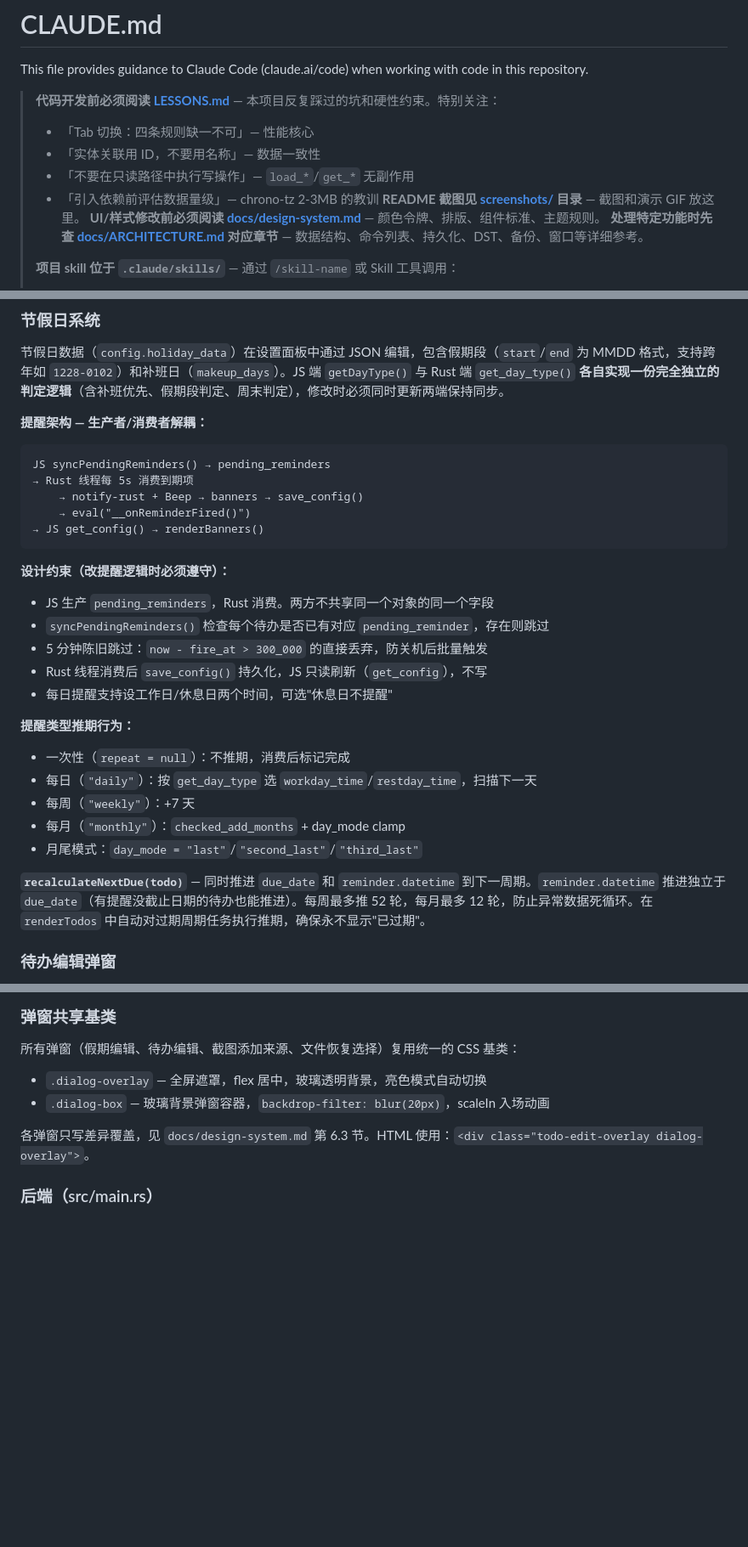
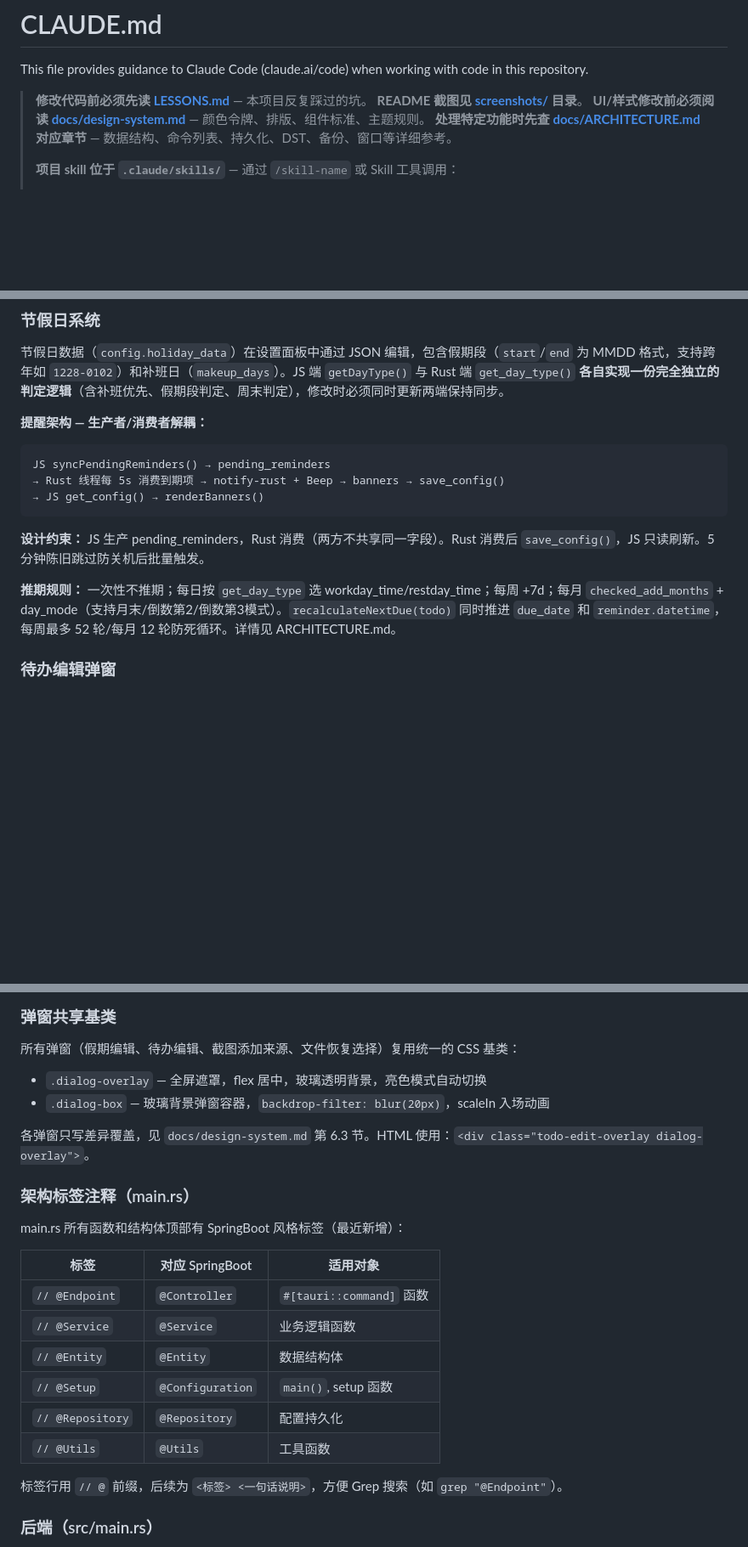
Before and after one commit to super-dakubo/hrbTools, a Markdown page: CLAUDE.md, 3 parts joined by grey strips. Shown at 85% size. GitHub-like rendering; blank space fills up the shorter version.

Commit message:
docs: update CLAUDE.md - sync line counts, add annotation tags, trim reminder section
Co-Authored-By: Claude Opus 4.5 <noreply@anthropic.com>

````diff
--- a/CLAUDE.md
+++ b/CLAUDE.md
@@ -2,12 +2,8 @@
 
 This file provides guidance to Claude Code (claude.ai/code) when working with code in this repository.
 
-> **代码开发前必须阅读 [LESSONS.md](./docs/LESSONS.md)** — 本项目反复踩过的坑和硬性约束。特别关注：
-> - 「Tab 切换：四条规则缺一不可」— 性能核心
-> - 「实体关联用 ID，不要用名称」— 数据一致性
-> - 「不要在只读路径中执行写操作」— `load_*`/`get_*` 无副作用
-> - 「引入依赖前评估数据量级」— chrono-tz 2-3MB 的教训
-> **README 截图见 [screenshots/](./screenshots/) 目录** — 截图和演示 GIF 放这里。
+> **修改代码前必须先读 [LESSONS.md](./docs/LESSONS.md)** — 本项目反复踩过的坑。
+> **README 截图见 [screenshots/](./screenshots/) 目录**。
 > **UI/样式修改前必须阅读 [docs/design-system.md](./docs/design-system.md)** — 颜色令牌、排版、组件标准、主题规则。
 > **处理特定功能时先查 [docs/ARCHITECTURE.md](./docs/ARCHITECTURE.md) 对应章节** — 数据结构、命令列表、持久化、DST、备份、窗口等详细参考。
 >
@@ -111,29 +107,13 @@ SlotConfig { id: UUID, name, file_paths: Vec<String>, next_backup_number, key_fi
 
 ```text
 JS syncPendingReminders() → pending_reminders
-→ Rust 线程每 5s 消费到期项
-    → notify-rust + Beep → banners → save_config()
-    → eval("__onReminderFired()")
+→ Rust 线程每 5s 消费到期项 → notify-rust + Beep → banners → save_config()
 → JS get_config() → renderBanners()
 ```
 
-**设计约束（改提醒逻辑时必须遵守）：**
+**设计约束：** JS 生产 pending_reminders，Rust 消费（两方不共享同一字段）。Rust 消费后 `save_config()`，JS 只读刷新。5 分钟陈旧跳过防关机后批量触发。
 
-- JS 生产 `pending_reminders`，Rust 消费。两方不共享同一个对象的同一个字段
-- `syncPendingReminders()` 检查每个待办是否已有对应 `pending_reminder`，存在则跳过
-- 5 分钟陈旧跳过：`now - fire_at > 300_000` 的直接丢弃，防关机后批量触发
-- Rust 线程消费后 `save_config()` 持久化，JS 只读刷新（`get_config`），不写
-- 每日提醒支持设工作日/休息日两个时间，可选"休息日不提醒"
-
-**提醒类型推期行为：**
-
-- 一次性（`repeat = null`）：不推期，消费后标记完成
-- 每日（`"daily"`）：按 `get_day_type` 选 `workday_time`/`restday_time`，扫描下一天
-- 每周（`"weekly"`）：+7 天
-- 每月（`"monthly"`）：`checked_add_months` + day_mode clamp
-- 月尾模式：`day_mode = "last"`/`"second_last"`/`"third_last"`
-
-**`recalculateNextDue(todo)`** — 同时推进 `due_date` 和 `reminder.datetime` 到下一周期。`reminder.datetime` 推进独立于 `due_date`（有提醒没截止日期的待办也能推进）。每周最多推 52 轮，每月最多 12 轮，防止异常数据死循环。在 `renderTodos` 中自动对过期周期任务执行推期，确保永不显示"已过期"。
+**推期规则：** 一次性不推期；每日按 `get_day_type` 选 workday_time/restday_time；每周 +7d；每月 `checked_add_months` + day_mode（支持月末/倒数第2/倒数第3模式）。`recalculateNextDue(todo)` 同时推进 `due_date` 和 `reminder.datetime`，每周最多 52 轮/每月 12 轮防死循环。详情见 ARCHITECTURE.md。
 
 ### 待办编辑弹窗
 
@@ -150,6 +130,21 @@ JS syncPendingReminders() → pending_reminders
 - `.dialog-box` — 玻璃背景弹窗容器，`backdrop-filter: blur(20px)`，scaleIn 入场动画
 
 各弹窗只写差异覆盖，见 `docs/design-system.md` 第 6.3 节。HTML 使用：`<div class="todo-edit-overlay dialog-overlay">`。
+
+### 架构标签注释（main.rs）
+
+main.rs 所有函数和结构体顶部有 SpringBoot 风格标签（最近新增）：
+
+| 标签 | 对应 SpringBoot | 适用对象 |
+| --- | --- | --- |
+| `// @Endpoint` | `@Controller` | `#[tauri::command]` 函数 |
+| `// @Service` | `@Service` | 业务逻辑函数 |
+| `// @Entity` | `@Entity` | 数据结构体 |
+| `// @Setup` | `@Configuration` | `main()`, setup 函数 |
+| `// @Repository` | `@Repository` | 配置持久化 |
+| `// @Utils` | `@Utils` | 工具函数 |
+
+标签行用 `// @` 前缀，后续为 `<标签> <一句话说明>`，方便 Grep 搜索（如 `grep "@Endpoint"`）。
 
 ### 后端（src/main.rs）
 
````
Also changed, not shown: other parts of CLAUDE.md (+1 -1 lines).
